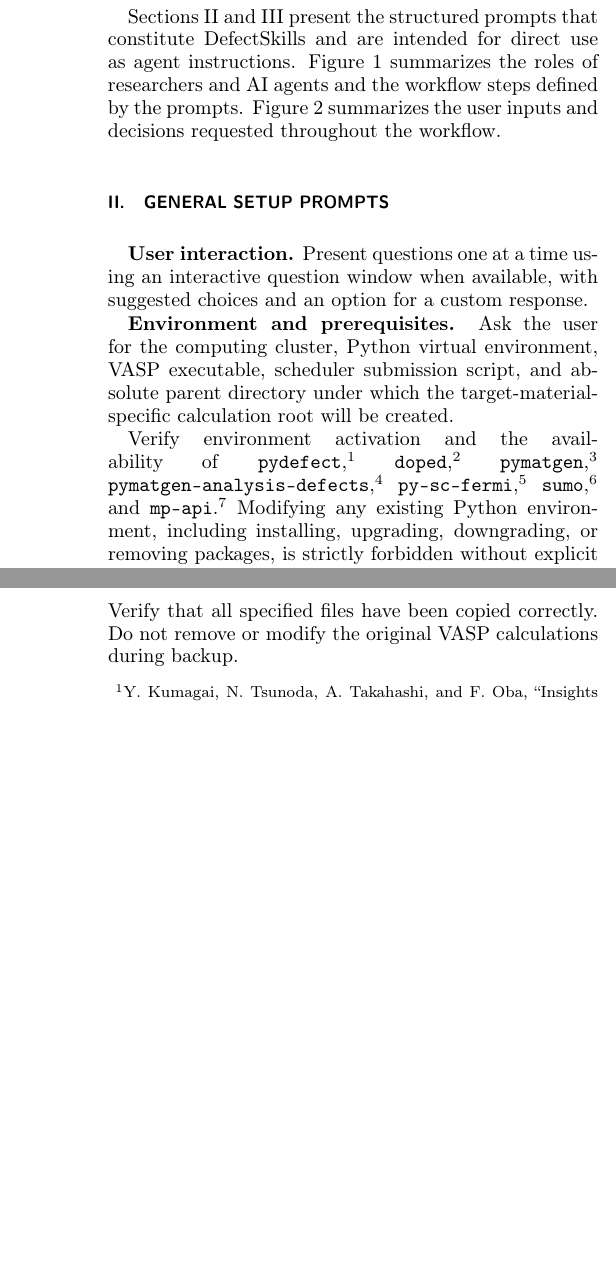
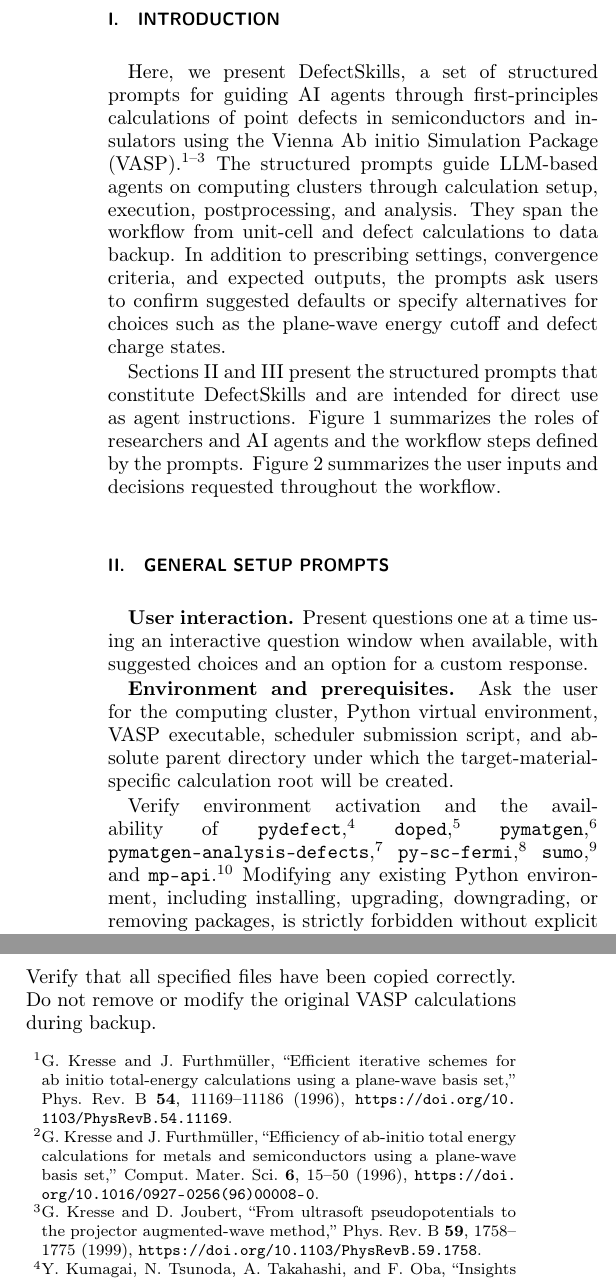
Before and after one commit to zy75-prog/DefectSkills, a LaTeX paper (DefectSkills.tex): two parts of the columns of pages 1 and 9 of 9 before the commit and two parts of the columns of pages 1 and 9 of 10 after it, joined at a grey line, cut at the place of the change, the shorter picture padded with empty space. Compiled offline with pdfLaTeX.

Commit message:
Add introduction summary to standalone prompts

```diff
--- a/DefectSkills.tex
+++ b/DefectSkills.tex
@@ -7,7 +7,10 @@
 \usepackage{url}
 \usepackage{xcolor}
 \begin{document}
-\setcounter{section}{1}
+
+\section{Introduction}
+
+Here, we present DefectSkills, a set of structured prompts for guiding AI agents through first-principles calculations of point defects in semiconductors and insulators using the Vienna Ab initio Simulation Package (VASP).\cite{Kresse1996PRB,Kresse1996CMS,Kresse1999} The structured prompts guide LLM-based agents on computing clusters through calculation setup, execution, postprocessing, and analysis. They span the workflow from unit-cell and defect calculations to data backup. In addition to prescribing settings, convergence criteria, and expected outputs, the prompts ask users to confirm suggested defaults or specify alternatives for choices such as the plane-wave energy cutoff and defect charge states.
 
 Sections II and III present the structured prompts that constitute DefectSkills and are intended for direct use as agent instructions. Figure~\ref{fig:workflow} summarizes the roles of researchers and AI agents and the workflow steps defined by the prompts. Figure~\ref{fig:user-decisions} summarizes the user inputs and decisions requested throughout the workflow.
 
@@ -250,6 +253,24 @@ Verify that all specified files have been copied correctly. Do not remove or mod
 
 \begin{thebibliography}{99}
 
+\bibitem{Kresse1996PRB}
+G. Kresse and J. Furthm\"uller,
+``Efficient iterative schemes for ab initio total-energy calculations using a plane-wave basis set,''
+Phys. Rev. B \textbf{54}, 11169--11186 (1996),
+\url{https://doi.org/10.1103/PhysRevB.54.11169}.
+
+\bibitem{Kresse1996CMS}
+G. Kresse and J. Furthm\"uller,
+``Efficiency of ab-initio total energy calculations for metals and semiconductors using a plane-wave basis set,''
+Comput. Mater. Sci. \textbf{6}, 15--50 (1996),
+\url{https://doi.org/10.1016/0927-0256(96)00008-0}.
+
+\bibitem{Kresse1999}
+G. Kresse and D. Joubert,
+``From ultrasoft pseudopotentials to the projector augmented-wave method,''
+Phys. Rev. B \textbf{59}, 1758--1775 (1999),
+\url{https://doi.org/10.1103/PhysRevB.59.1758}.
+
 \bibitem{Kumagai2021}
 Y. Kumagai, N. Tsunoda, A. Takahashi, and F. Oba,
 ``Insights into oxygen vacancies from high-throughput first-principles calculations,''
```
Also changed, not shown: DefectSkills.pdf, README.md, DefectSkills.tex (4 more changed lines).
